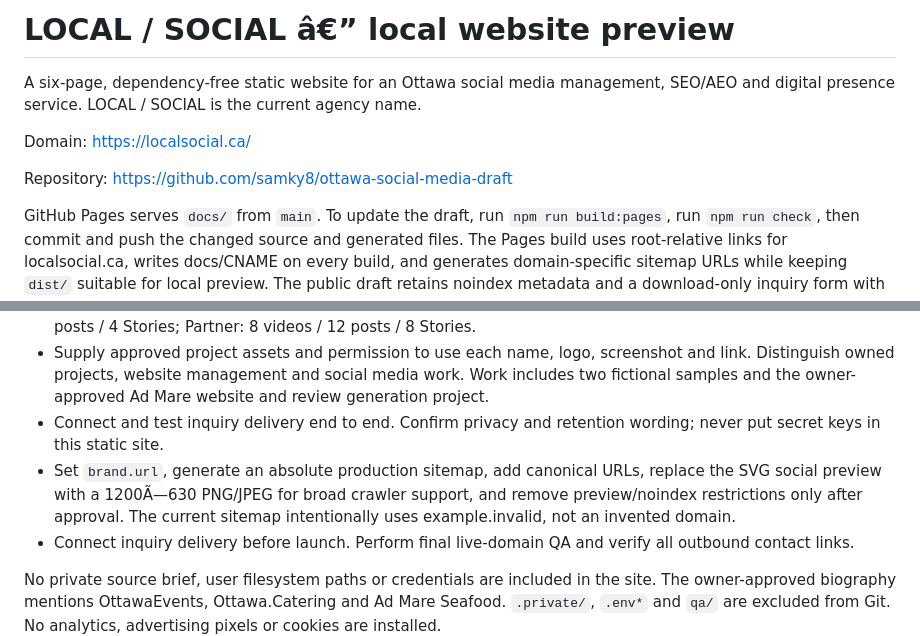
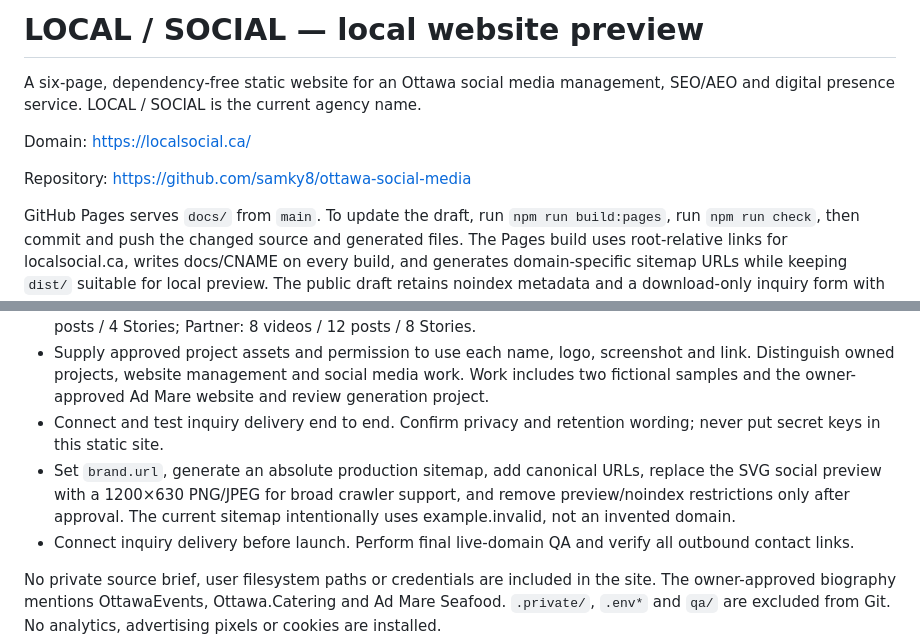
Before and after one commit to samky8/ottawa-social-media, a Markdown page: README.md, 2 parts joined by grey strips. GitHub-like rendering.

Commit message:
Update deployment documentation and repository URL

```diff
--- a/README.md
+++ b/README.md
@@ -1,10 +1,10 @@
-# LOCAL / SOCIAL â€” local website preview
+# LOCAL / SOCIAL — local website preview
 
 A six-page, dependency-free static website for an Ottawa social media management, SEO/AEO and digital presence service. LOCAL / SOCIAL is the current agency name.
 
 Domain: https://localsocial.ca/
 
-Repository: https://github.com/samky8/ottawa-social-media-draft
+Repository: https://github.com/samky8/ottawa-social-media
 
 GitHub Pages serves `docs/` from `main`. To update the draft, run `npm run build:pages`, run `npm run check`, then commit and push the changed source and generated files. The Pages build uses root-relative links for localsocial.ca, writes docs/CNAME on every build, and generates domain-specific sitemap URLs while keeping `dist/` suitable for local preview. The public draft retains noindex metadata and a download-only inquiry form with email instructions; it is publicly accessible, not access-controlled.
 
@@ -44,7 +44,7 @@ The form validates locally, has a honeypot, and allows downloading an inquiry. I
 - Packages are $795 / $1,495 / $2,495 CAD per month including taxes, with an initial three-month commitment followed by month-to-month service. One revision round per deliverable and filming within the agreed Ottawa service area are included. Presence: 3 videos / 4 posts and filming every two months; Growth: 5 videos / 8 posts / 4 Stories; Partner: 8 videos / 12 posts / 8 Stories.
 - Supply approved project assets and permission to use each name, logo, screenshot and link. Distinguish owned projects, website management and social media work. Work includes two fictional samples and the owner-approved Ad Mare website and review generation project.
 - Connect and test inquiry delivery end to end. Confirm privacy and retention wording; never put secret keys in this static site.
-- Set `brand.url`, generate an absolute production sitemap, add canonical URLs, replace the SVG social preview with a 1200Ã—630 PNG/JPEG for broad crawler support, and remove preview/noindex restrictions only after approval. The current sitemap intentionally uses example.invalid, not an invented domain.
+- Set `brand.url`, generate an absolute production sitemap, add canonical URLs, replace the SVG social preview with a 1200×630 PNG/JPEG for broad crawler support, and remove preview/noindex restrictions only after approval. The current sitemap intentionally uses example.invalid, not an invented domain.
 - Connect inquiry delivery before launch. Perform final live-domain QA and verify all outbound contact links.
 
 No private source brief, user filesystem paths or credentials are included in the site. The owner-approved biography mentions OttawaEvents, Ottawa.Catering and Ad Mare Seafood. `.private/`, `.env*` and `qa/` are excluded from Git. No analytics, advertising pixels or cookies are installed.
```
